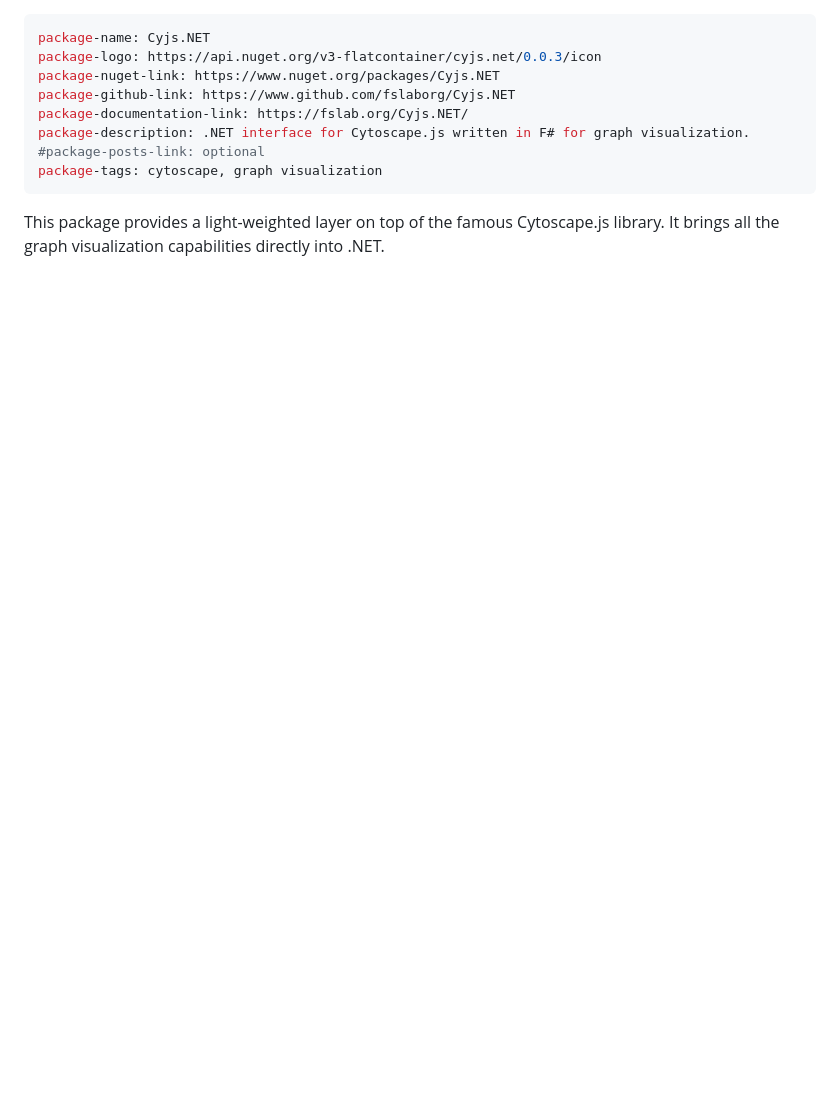
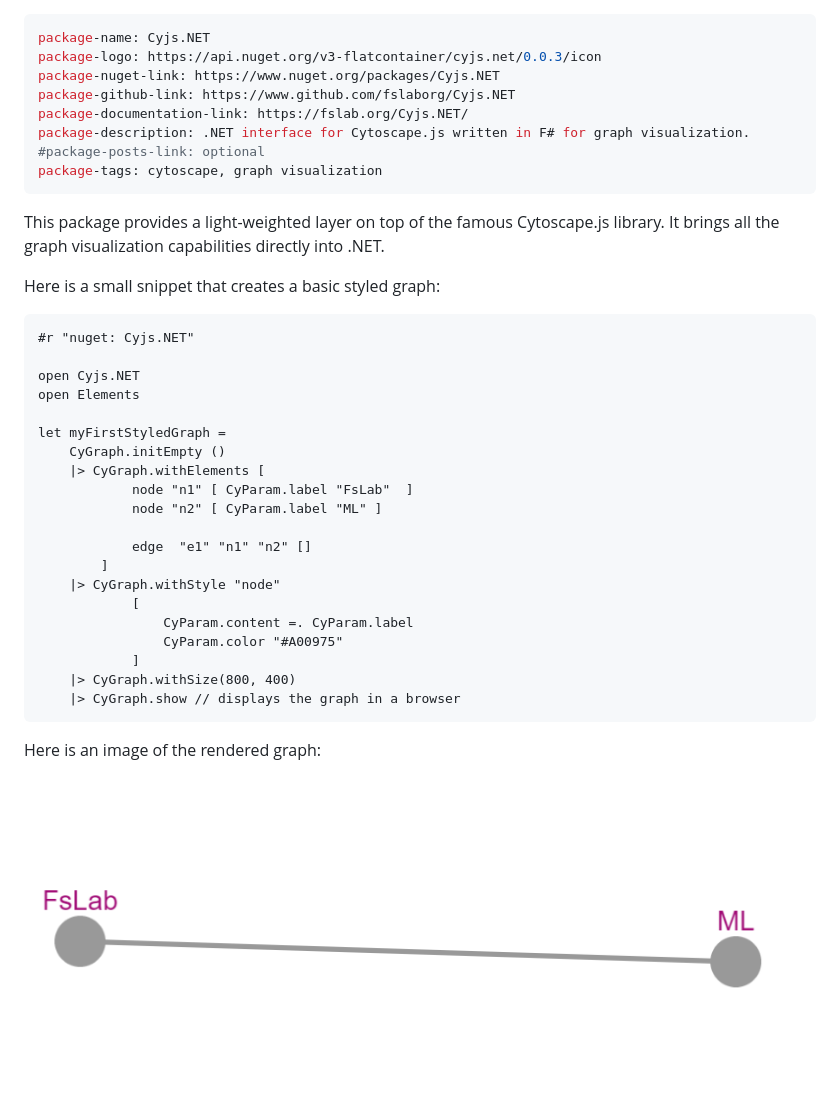
Before and after one commit to fslaborg/fslaborg.github.io, a Markdown page: content/datascience-packages/cyjs.net.md, the part around the change. GitHub-like rendering; pictures changed too: images/cygraph.png (added); blank space fills up the shorter version.

````diff
--- a/content/datascience-packages/cyjs.net.md
+++ b/content/datascience-packages/cyjs.net.md
@@ -10,3 +10,32 @@ package-tags: cytoscape, graph visualization
 ---
 
 This package provides a light-weighted layer on top of the famous Cytoscape.js library. It brings all the graph visualization capabilities directly into .NET.
+
+Here is a small snippet that creates a basic styled graph:
+
+```fsharp
+#r "nuget: Cyjs.NET"
+
+open Cyjs.NET
+open Elements
+
+let myFirstStyledGraph =
+    CyGraph.initEmpty ()
+    |> CyGraph.withElements [
+            node "n1" [ CyParam.label "FsLab"  ]
+            node "n2" [ CyParam.label "ML" ]
+
+            edge  "e1" "n1" "n2" []
+        ]
+    |> CyGraph.withStyle "node"
+            [
+                CyParam.content =. CyParam.label
+                CyParam.color "#A00975"
+            ]
+    |> CyGraph.withSize(800, 400)
+    |> CyGraph.show // displays the graph in a browser
+```
+
+Here is an image of the rendered graph:
+
+![](/images/cygraph.png)
````
Also changed, not shown: content/datascience-packages/fsharp.stats.md (+14 -10 lines), content/datascience-packages/plotly.net.md (+48 -3 lines), images/myChart.png (added), 7 other files.
